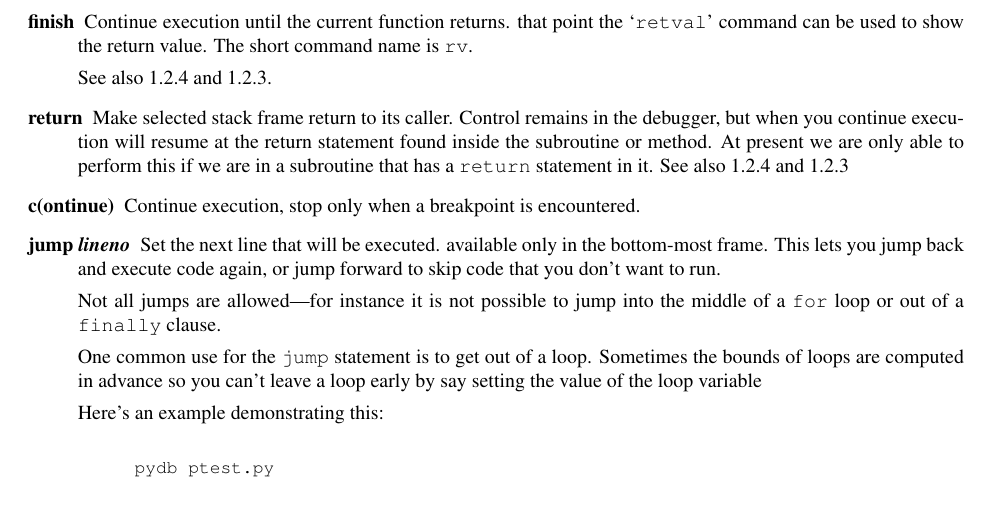
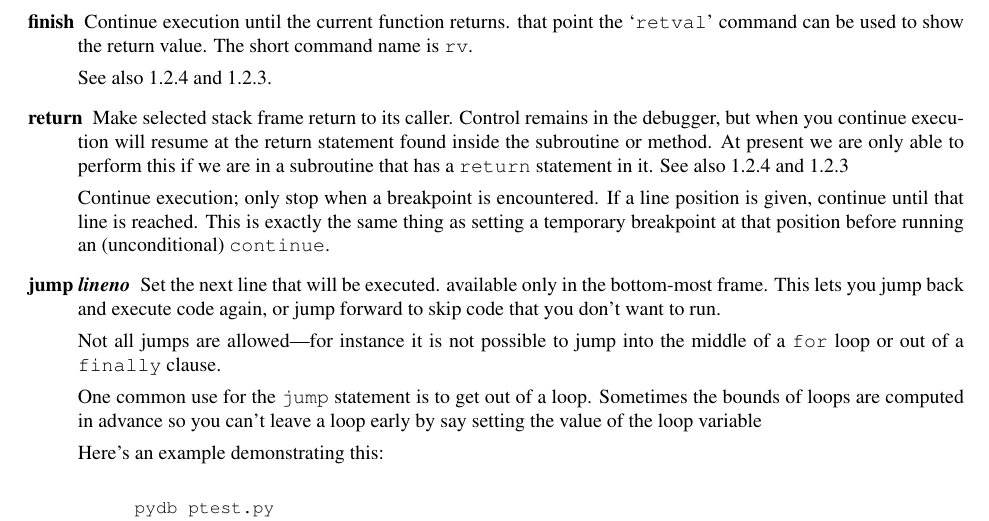
Before and after one commit to Trepan-Debuggers/pydb, a LaTeX thesis (Doc/lib/lib.tex, which reads Doc/lib/libpydb.tex): part of page 17 of 32, cut so that both start at the same text. Compiled offline with pdfLaTeX; a LaTeX package or settings file that is missing is left out.

Commit message:
Add optional position argument on "continue" command.

```diff
--- a/Doc/lib/libpydb.tex
+++ b/Doc/lib/libpydb.tex
@@ -888,9 +888,12 @@ only able to perform this if we are in a subroutine that has a
 \code{return} statement in it.  See also \ref{command:retval} and
 \ref{command:finish}
 
-\item[c(ontinue)]
-
-Continue execution, stop only when a breakpoint is encountered.
+\item[c(ontinue) \optional{\optional{\var{filename}:}\var{lineno}\code{\Large{|}}\var{function}]
+
+Continue execution; only stop when a breakpoint is encountered. If a
+line position is given, continue until that line is reached. This is
+exactly the same thing as setting a temporary breakpoint at that
+position before running an (unconditional) \code{continue}.
 
 \item[jump \var{lineno}]
 
```
Also changed, not shown: Doc/lib/libpydb.tex (2 more changed lines), 4 other files.
